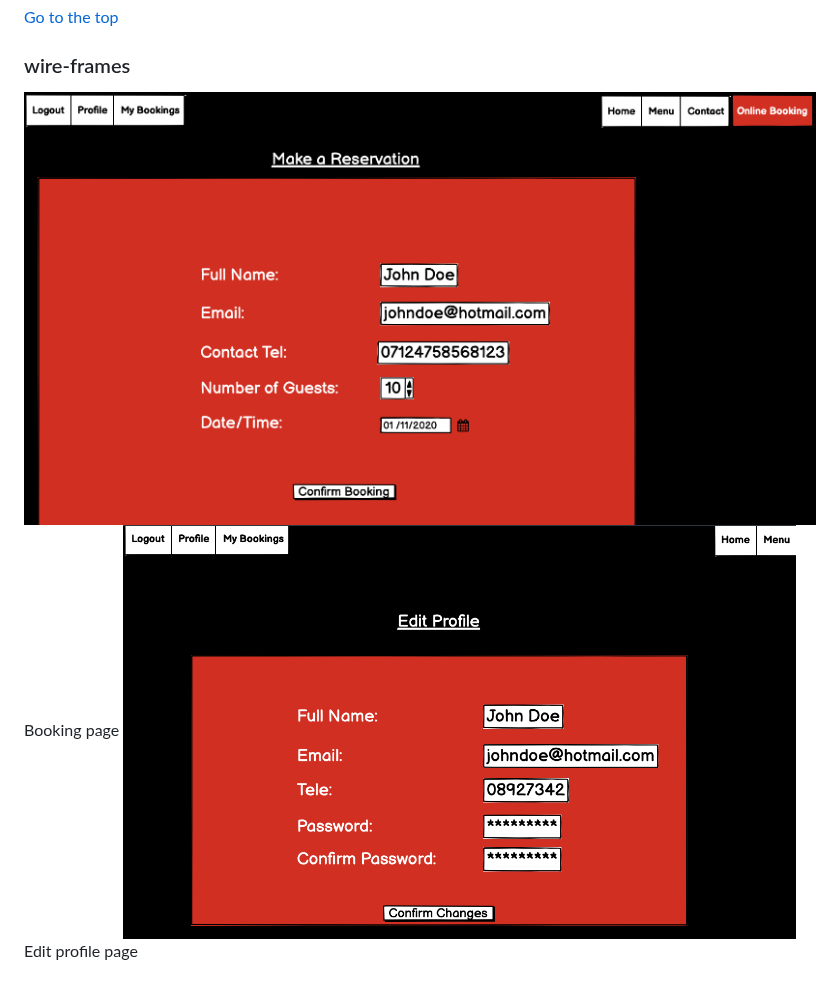
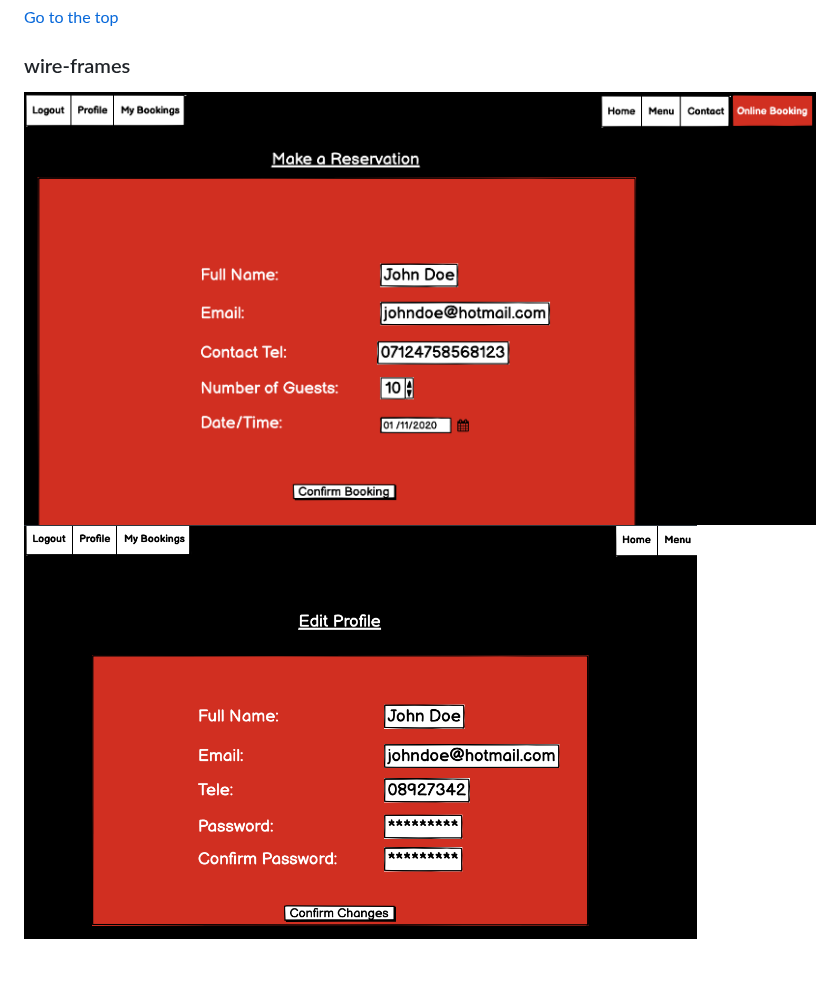
Before and after one commit to Awsomenesss/Restaurant-booking, a Markdown page: README.md, the part around the change. GitHub-like rendering.

```diff
--- a/README.md
+++ b/README.md
@@ -111,5 +111,6 @@ class UserProfile(models.Model):
 [Go to the top](#table-of-contents)
 
 ### wire-frames
-![booking_page](documentation_assets/bookingpage.PNG) Booking page
-![Edit profile_page](documentation_assets/editprofile.PNG) Edit profile page
+
+![booking_page](documentation_assets/bookingpage.PNG)
+![Edit profile_page](documentation_assets/editprofile.PNG)
```
